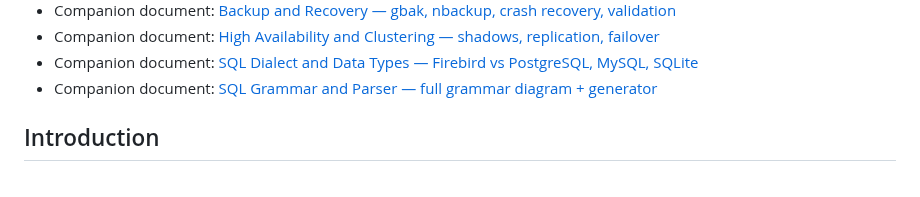
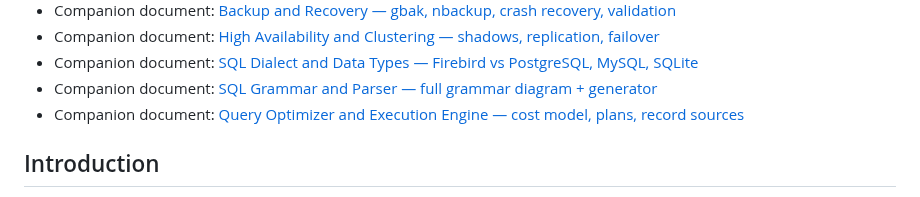
Before and after one commit to mariuz/conceptual-architecture-for-firebird-paper, a Markdown page: README.md, the part around one of its changes. GitHub-like rendering.

```diff
--- a/README.md
+++ b/README.md
@@ -30,6 +30,7 @@ In this paper, we investigate the conceptual architecture for the Firebird datab
 * Companion document: [High Availability and Clustering — shadows, replication, failover](high-availability.md)
 * Companion document: [SQL Dialect and Data Types — Firebird vs PostgreSQL, MySQL, SQLite](sql-dialect-and-types.md)
 * Companion document: [SQL Grammar and Parser — full grammar diagram + generator](grammar-and-parser.md)
+* Companion document: [Query Optimizer and Execution Engine — cost model, plans, record sources](query-optimizer-and-execution.md)
 
 ## Introduction
 
```
Also changed, not shown: other parts of README.md (+1 -1 lines), query-optimizer-and-execution.md (added, +191 -0 lines).
